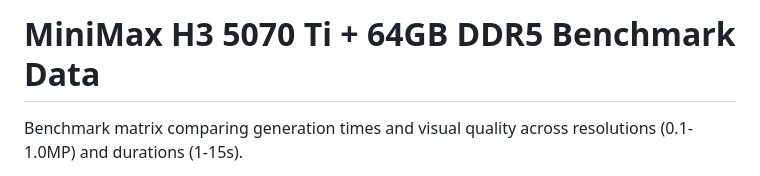
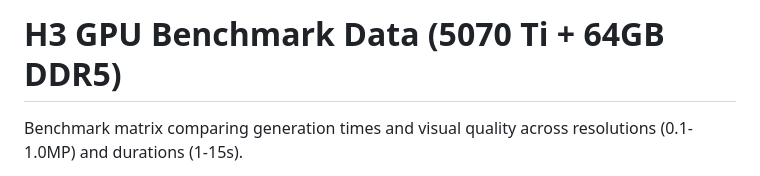
Before and after one commit to desktop4070/GPU-Benchmark-Data-For-H3, a Markdown page: README.md, the part around the change. Rendered like a GitHub page.

Commit message:
Update README title for clarity

```diff
--- a/README.md
+++ b/README.md
@@ -1,4 +1,4 @@
-# MiniMax H3 5070 Ti + 64GB DDR5 Benchmark Data
+# H3 GPU Benchmark Data (5070 Ti + 64GB DDR5)
 
 Benchmark matrix comparing generation times and visual quality across resolutions (0.1-1.0MP) and durations (1-15s).
 
```
